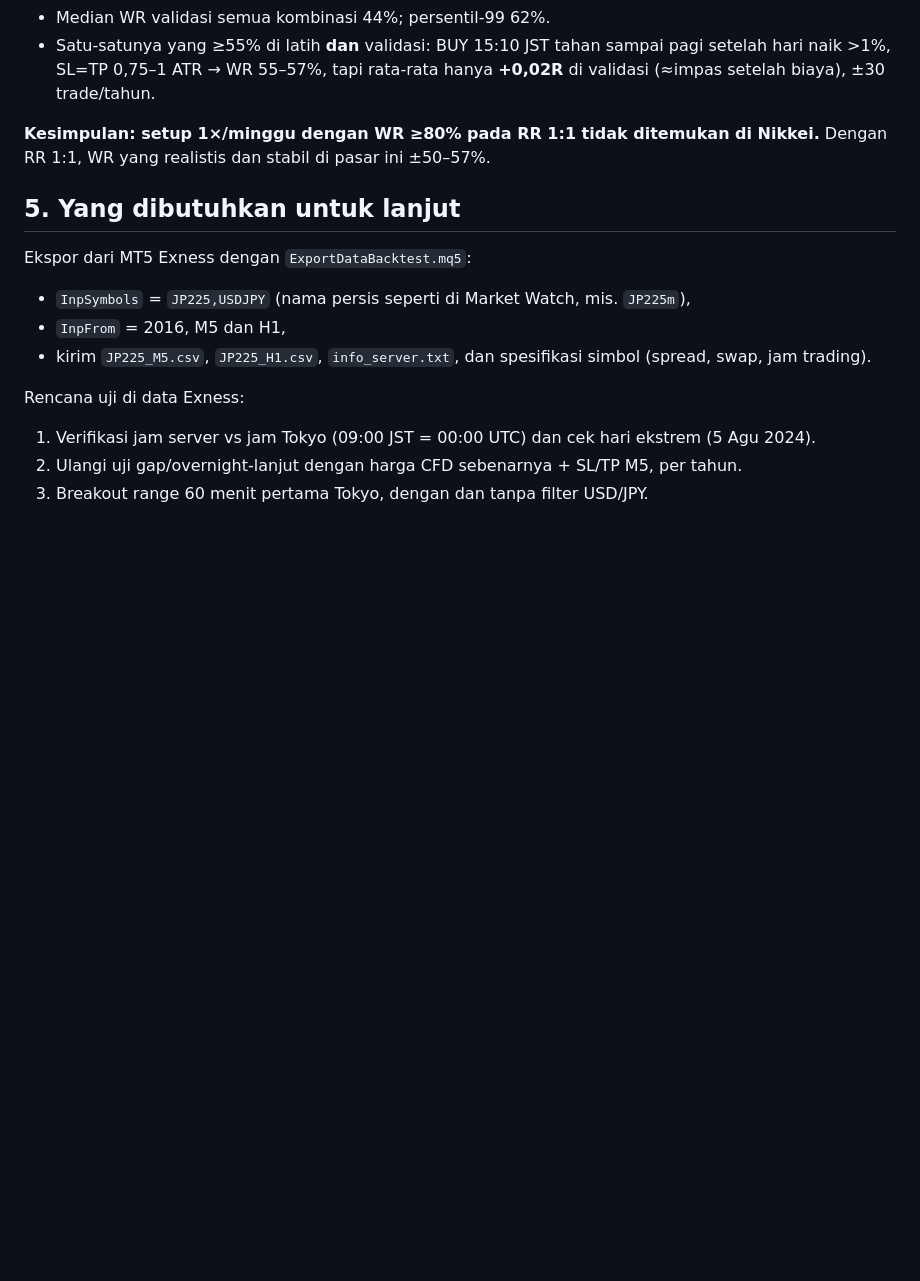
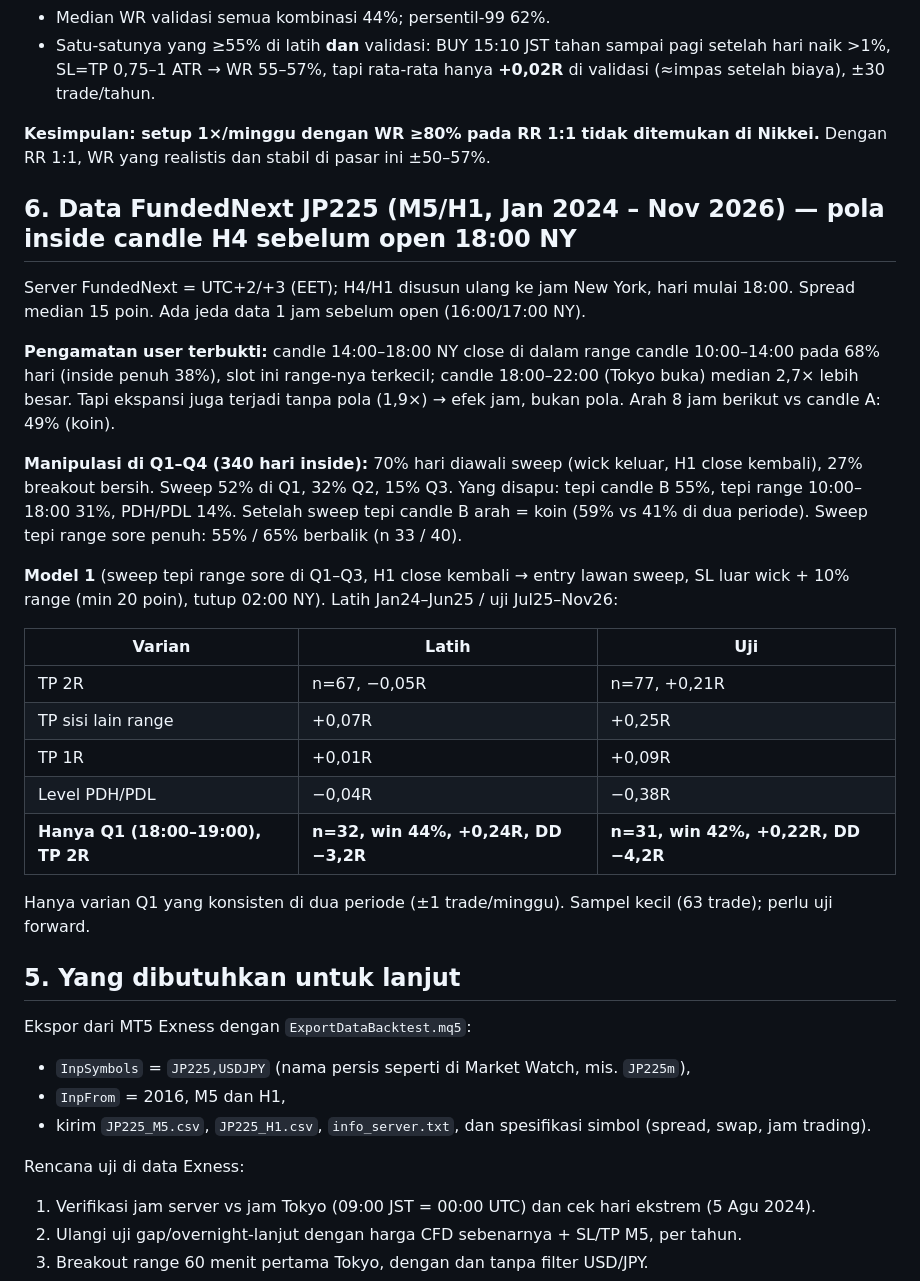
Before and after one commit to ilhamt21/jurnal-trading, a Markdown page: riset/nikkei-riset.md, the part around the change. Drawn GitHub-style; blank space fills up the shorter version.

Commit message:
Nikkei FundedNext: analisis manipulasi Q1-Q4 dan Model 1 sweep-reclaim
Co-Authored-By: Claude Fable 5.1 <noreply@anthropic.com>
Claude-Session: https://claude.ai/code/session_012n1gkY46EQCPtkrxKrW6Cq

```diff
--- a/riset/nikkei-riset.md
+++ b/riset/nikkei-riset.md
@@ -103,6 +103,26 @@ Scan 1.200 kombinasi di JP225 Oanda M5: 6 jam entry (09:00, 10:00, 12:30, 15:10
 
 **Kesimpulan: setup 1×/minggu dengan WR ≥80% pada RR 1:1 tidak ditemukan di Nikkei.** Dengan RR 1:1, WR yang realistis dan stabil di pasar ini ±50–57%.
 
+## 6. Data FundedNext JP225 (M5/H1, Jan 2024 – Nov 2026) — pola inside candle H4 sebelum open 18:00 NY
+
+Server FundedNext = UTC+2/+3 (EET); H4/H1 disusun ulang ke jam New York, hari mulai 18:00. Spread median 15 poin. Ada jeda data 1 jam sebelum open (16:00/17:00 NY).
+
+**Pengamatan user terbukti:** candle 14:00–18:00 NY close di dalam range candle 10:00–14:00 pada 68% hari (inside penuh 38%), slot ini range-nya terkecil; candle 18:00–22:00 (Tokyo buka) median 2,7× lebih besar. Tapi ekspansi juga terjadi tanpa pola (1,9×) → efek jam, bukan pola. Arah 8 jam berikut vs candle A: 49% (koin).
+
+**Manipulasi di Q1–Q4 (340 hari inside):** 70% hari diawali sweep (wick keluar, H1 close kembali), 27% breakout bersih. Sweep 52% di Q1, 32% Q2, 15% Q3. Yang disapu: tepi candle B 55%, tepi range 10:00–18:00 31%, PDH/PDL 14%. Setelah sweep tepi candle B arah = koin (59% vs 41% di dua periode). Sweep tepi range sore penuh: 55% / 65% berbalik (n 33 / 40).
+
+**Model 1** (sweep tepi range sore di Q1–Q3, H1 close kembali → entry lawan sweep, SL luar wick + 10% range (min 20 poin), tutup 02:00 NY). Latih Jan24–Jun25 / uji Jul25–Nov26:
+
+| Varian | Latih | Uji |
+|---|---|---|
+| TP 2R | n=67, −0,05R | n=77, +0,21R |
+| TP sisi lain range | +0,07R | +0,25R |
+| TP 1R | +0,01R | +0,09R |
+| Level PDH/PDL | −0,04R | −0,38R |
+| **Hanya Q1 (18:00–19:00), TP 2R** | **n=32, win 44%, +0,24R, DD −3,2R** | **n=31, win 42%, +0,22R, DD −4,2R** |
+
+Hanya varian Q1 yang konsisten di dua periode (±1 trade/minggu). Sampel kecil (63 trade); perlu uji forward.
+
 ## 5. Yang dibutuhkan untuk lanjut
 
 Ekspor dari MT5 Exness dengan `ExportDataBacktest.mq5`:
```
